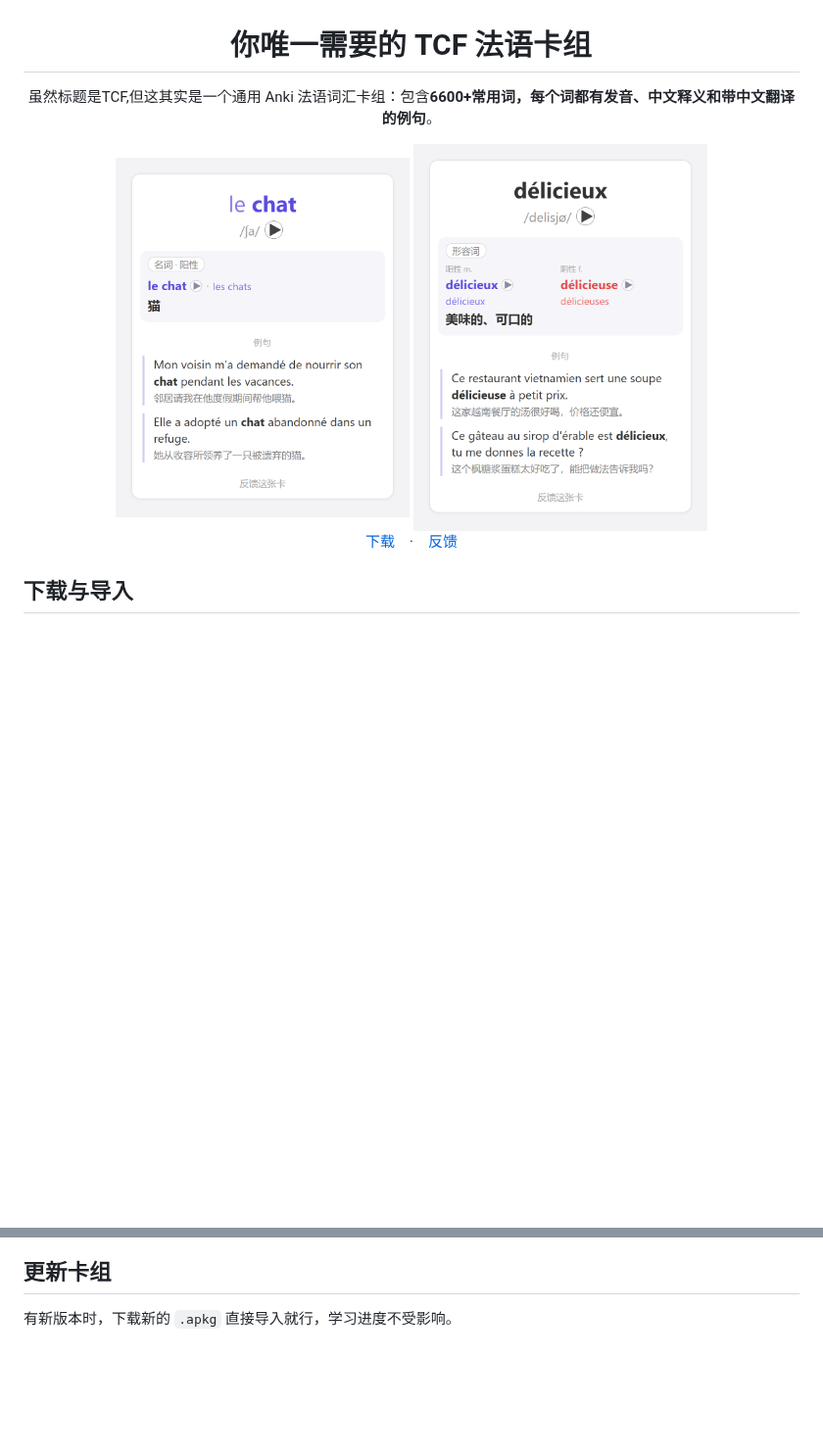
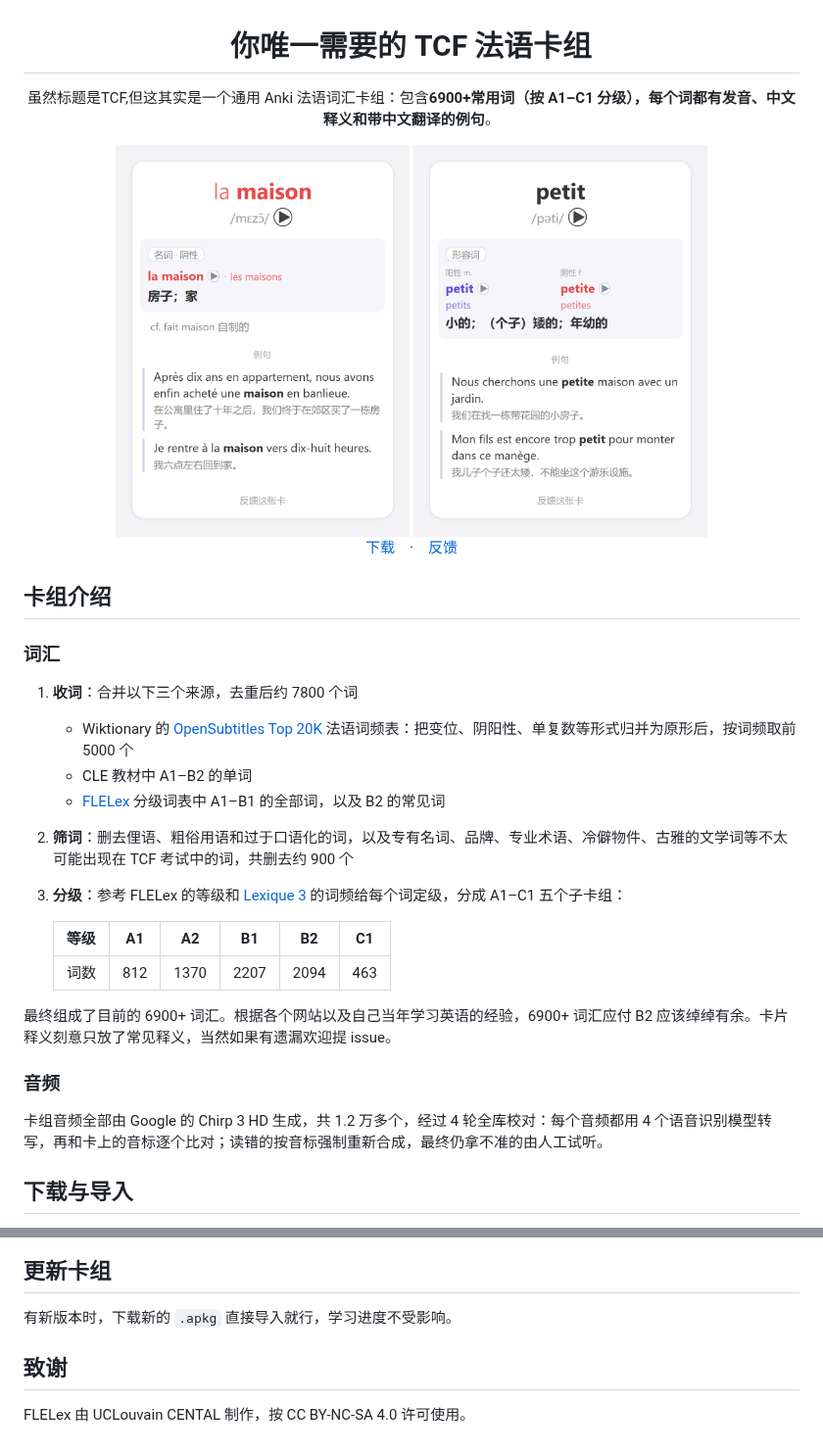
Before and after one commit to bonorca/the-only-french-deck, a Markdown page: README.md, 2 parts joined by grey strips. Shown at 98% size. Rendered like a GitHub page; pictures changed too: docs/chat.png (deleted), docs/delicieux.png (deleted), docs/maison.png (added); blank space fills up the shorter version.

Commit message:
split deck into cefr levels, prune narrow words and update readme

```diff
--- a/README.md
+++ b/README.md
@@ -2,8 +2,8 @@
 
 # 你唯一需要的 TCF 法语卡组
 
-虽然标题是TCF,但这其实是一个通用 Anki 法语词汇卡组：包含**6600+常用词，每个词都有发音、中文释义和带中文翻译的例句**。
+虽然标题是TCF,但这其实是一个通用 Anki 法语词汇卡组：包含**6900+常用词（按 A1–C1 分级），每个词都有发音、中文释义和带中文翻译的例句**。
 
-<img width="300" alt="名词卡：chat" src="./docs/chat.png" />
-<img width="300" alt="形容词卡：délicieux" src="./docs/delicieux.png" />
+<img width="300" alt="名词卡：maison" src="./docs/maison.png" />
+<img width="300" alt="形容词卡：petit" src="./docs/petit.png" />
 
@@ -11,5 +11,26 @@
 
 </div>
+
+## 卡组介绍
+
+### 词汇
+
+1. **收词**：合并以下三个来源，去重后约 7800 个词
+   - Wiktionary 的 [OpenSubtitles Top 20K](https://en.wiktionary.org/wiki/Wiktionary:Frequency_lists/French/OpenSubtitles_Top_20K) 法语词频表：把变位、阴阳性、单复数等形式归并为原形后，按词频取前 5000 个
+   - CLE 教材中 A1–B2 的单词
+   - [FLELex](https://cental.uclouvain.be/cefrlex/flelex/) 分级词表中 A1–B1 的全部词，以及 B2 的常见词
+2. **筛词**：删去俚语、粗俗用语和过于口语化的词，以及专有名词、品牌、专业术语、冷僻物件、古雅的文学词等不太可能出现在 TCF 考试中的词，共删去约 900 个
+3. **分级**：参考 FLELex 的等级和 [Lexique 3](https://www.lexique.org/) 的词频给每个词定级，分成 A1–C1 五个子卡组：
+
+   | 等级 | A1 | A2 | B1 | B2 | C1 |
+   |---|---|---|---|---|---|
+   | 词数 | 812 | 1370 | 2207 | 2094 | 463 |
+
+最终组成了目前的 6900+ 词汇。根据各个网站以及自己当年学习英语的经验，6900+ 词汇应付 B2 应该绰绰有余。卡片释义刻意只放了常见释义，当然如果有遗漏欢迎提 issue。
+
+### 音频
+
+卡组音频全部由 Google 的 Chirp 3 HD 生成，共 1.2 万多个，经过 4 轮全库校对：每个音频都用 4 个语音识别模型转写，再和卡上的音标逐个比对；读错的按音标强制重新合成，最终仍拿不准的由人工试听。
 
 ## 下载与导入
 
@@ -28,3 +49,7 @@
 ## 更新卡组
 
 有新版本时，下载新的 `.apkg` 直接导入就行，学习进度不受影响。
+
+## 致谢
+
+FLELex 由 UCLouvain CENTAL 制作，按 CC BY-NC-SA 4.0 许可使用。
```
Also changed, not shown: other parts of README.md (+1 -1 lines), 2 other files.
